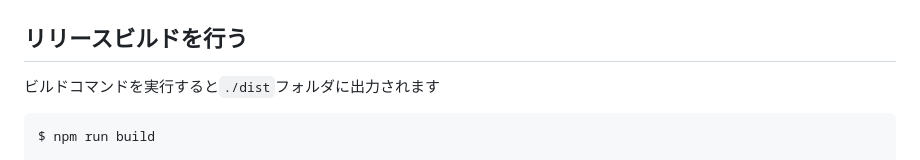
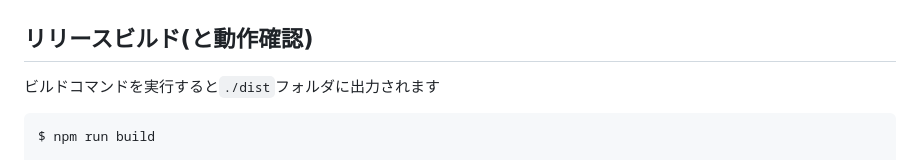
Before and after one commit to murasuke/npm_leaflet_vite, a Markdown page: README.md, the part around the change. Drawn GitHub-style.

```diff
--- a/README.md
+++ b/README.md
@@ -115,7 +115,7 @@ const latLen = [35, 135];
 ![img30](./img/img30.png)
 
 
-## リリースビルドを行う
+## リリースビルド(と動作確認)
 
 ビルドコマンドを実行すると`./dist`フォルダに出力されます
 
```
